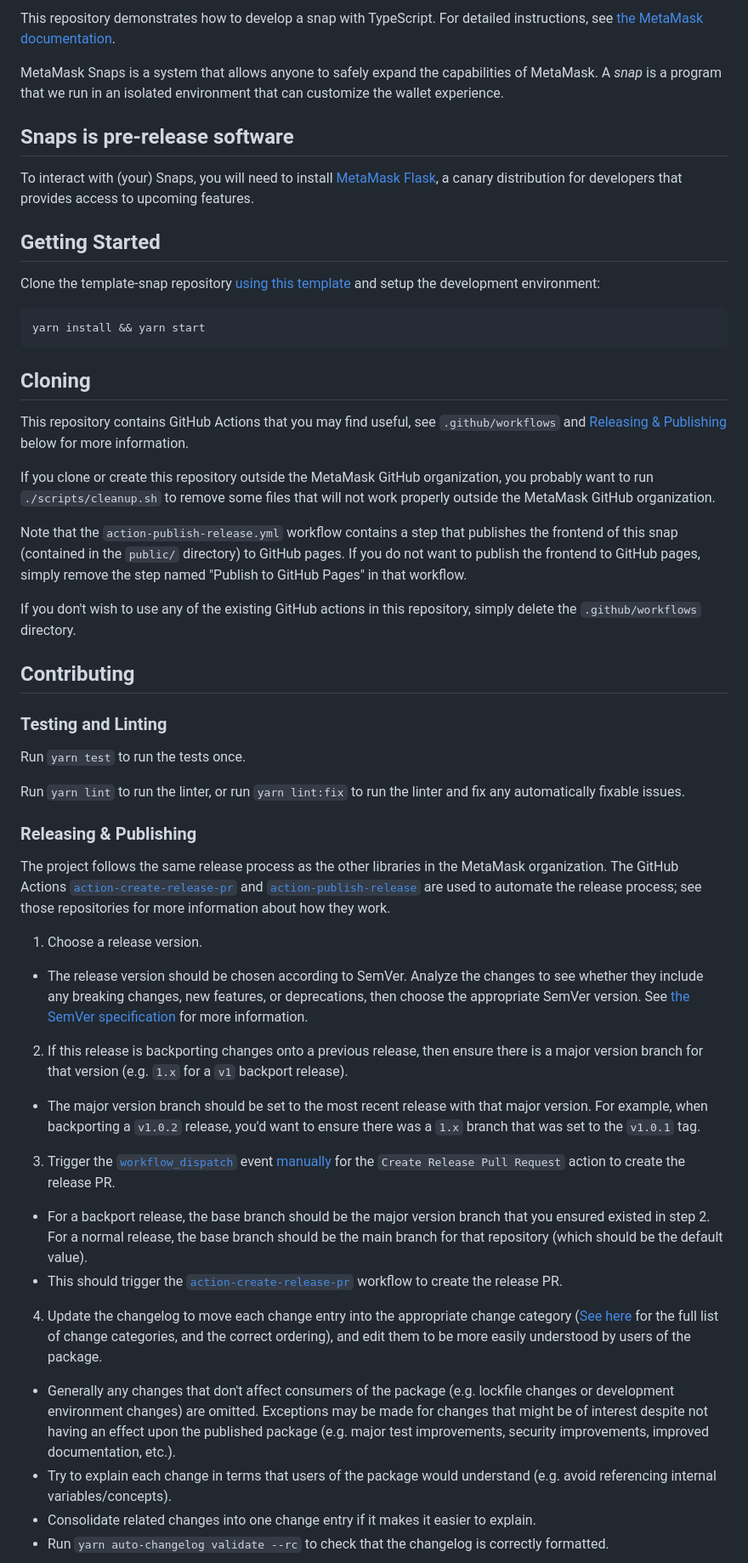
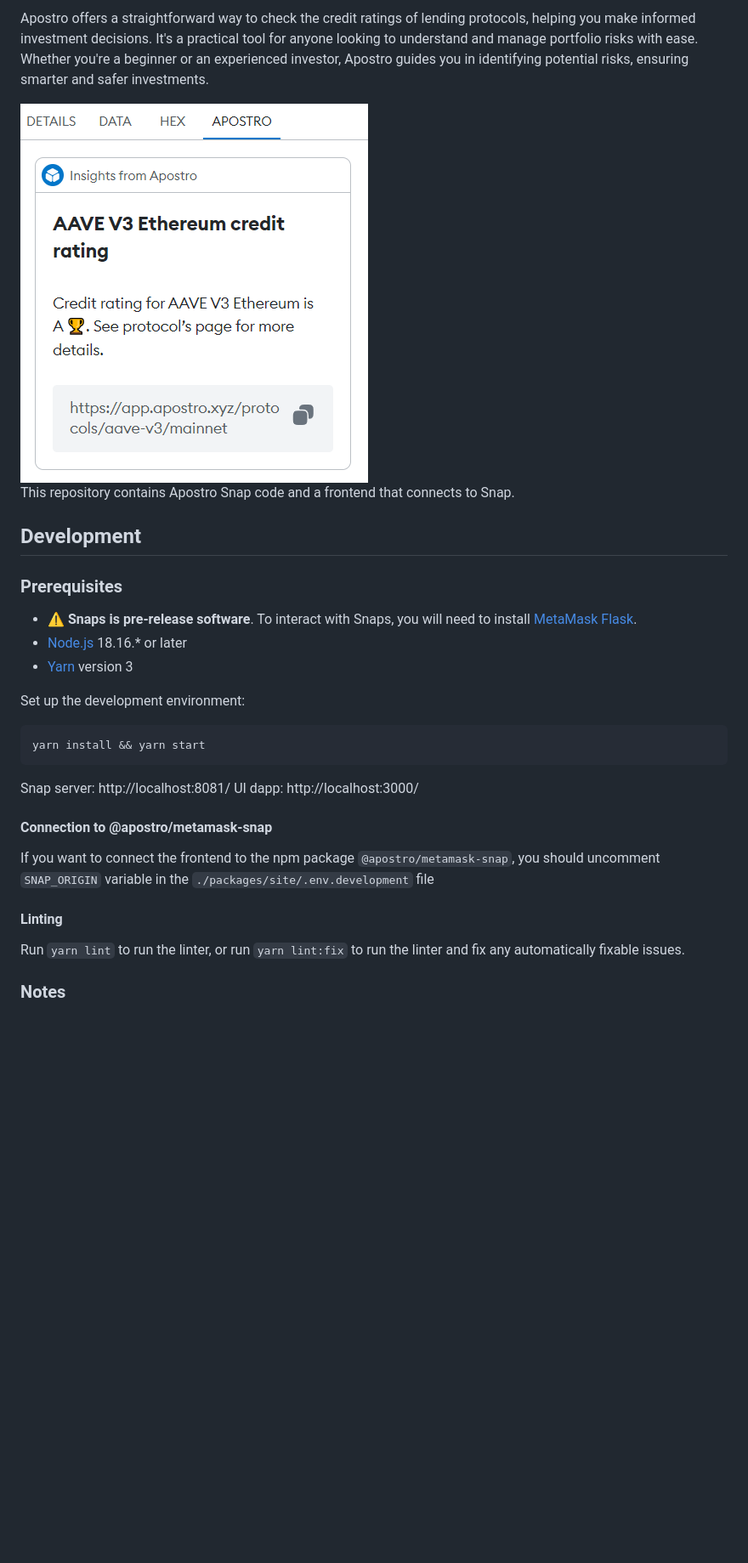
Before and after one commit to apostroxyz/apostro-metamask-snap, a Markdown page: README.md, the part around the change printed below. Shown: that part at 85% size. GitHub-like rendering; pictures changed too: images/tx-insight.png (added); blank space fills up the shorter version.

````diff
--- a/README.md
+++ b/README.md
@@ -4,59 +13,35 @@ Apostro Metamask Snap
 
-This repository demonstrates how to develop a snap with TypeScript. For detailed instructions, see [the MetaMask documentation](https://docs.metamask.io/guide/snaps.html#serving-a-snap-to-your-local-environment).
+Apostro offers a straightforward way to check the credit ratings of lending protocols, helping you make informed investment decisions. It's a practical tool for anyone looking to understand and manage portfolio risks with ease. Whether you're a beginner or an experienced investor, Apostro guides you in identifying potential risks, ensuring smarter and safer investments.
 
-MetaMask Snaps is a system that allows anyone to safely expand the capabilities of MetaMask. A _snap_ is a program that we run in an isolated environment that can customize the wallet experience.
+<div style='text-align: center'><img src='./images/tx-insight.png' alt='logo' /></div>
 
-## Snaps is pre-release software
+This repository contains Apostro Snap code and a frontend that connects to Snap.
 
-To interact with (your) Snaps, you will need to install [MetaMask Flask](https://metamask.io/flask/), a canary distribution for developers that provides access to upcoming features.
+## Development
 
-## Getting Started
+### Prerequisites
 
-Clone the template-snap repository [using this template](https://github.com/MetaMask/template-snap-monorepo/generate) and setup the development environment:
+- ⚠️ **Snaps is pre-release software**. To interact with Snaps, you will need to install [MetaMask Flask](https://metamask.io/flask/).
+- [Node.js](https://nodejs.org/en) 18.16.\* or later
+- [Yarn](https://yarnpkg.com/) version 3
+
+Set up the development environment:
 
 ```shell
 yarn install && yarn start
 ```
 
-## Cloning
+Snap server: http://localhost:8081/
+UI dapp: http://localhost:3000/
 
-This repository contains GitHub Actions that you may find useful, see `.github/workflows` and [Releasing & Publishing](https://github.com/MetaMask/template-snap-monorepo/edit/main/README.md#releasing--publishing) below for more information.
+#### Connection to @apostro/metamask-snap
 
-If you clone or create this repository outside the MetaMask GitHub organization, you probably want to run `./scripts/cleanup.sh` to remove some files that will not work properly outside the MetaMask GitHub organization.
+If you want to connect the frontend to the npm package `@apostro/metamask-snap`, you should uncomment `SNAP_ORIGIN` variable in the `./packages/site/.env.development` file
 
-Note that the `action-publish-release.yml` workflow contains a step that publishes the frontend of this snap (contained in the `public/` directory) to GitHub pages. If you do not want to publish the frontend to GitHub pages, simply remove the step named "Publish to GitHub Pages" in that workflow.
+#### Linting
 
-If you don't wish to use any of the existing GitHub actions in this repository, simply delete the `.github/workflows` directory.
+Run `yarn lint` to run the linter, or run `yarn lint:fix` to run the linter and
+fix any automatically fixable issues.
 
-## Contributing
+### Notes
 
-### Testing and Linting
-
-Run `yarn test` to run the tests once.
-
-Run `yarn lint` to run the linter, or run `yarn lint:fix` to run the linter and fix any automatically fixable issues.
-
-### Releasing & Publishing
-
-The project follows the same release process as the other libraries in the MetaMask organization. The GitHub Actions [`action-create-release-pr`](https://github.com/MetaMask/action-create-release-pr) and [`action-publish-release`](https://github.com/MetaMask/action-publish-release) are used to automate the release process; see those repositories for more information about how they work.
-
-1. Choose a release version.
-
-- The release version should be chosen according to SemVer. Analyze the changes to see whether they include any breaking changes, new features, or deprecations, then choose the appropriate SemVer version. See [the SemVer specification](https://semver.org/) for more information.
-
-2. If this release is backporting changes onto a previous release, then ensure there is a major version branch for that version (e.g. `1.x` for a `v1` backport release).
-
-- The major version branch should be set to the most recent release with that major version. For example, when backporting a `v1.0.2` release, you'd want to ensure there was a `1.x` branch that was set to the `v1.0.1` tag.
-
-3. Trigger the [`workflow_dispatch`](https://docs.github.com/en/actions/reference/events-that-trigger-workflows#workflow_dispatch) event [manually](https://docs.github.com/en/actions/managing-workflow-runs/manually-running-a-workflow) for the `Create Release Pull Request` action to create the release PR.
-
-- For a backport release, the base branch should be the major version branch that you ensured existed in step 2. For a normal release, the base branch should be the main branch for that repository (which should be the default value).
-- This should trigger the [`action-create-release-pr`](https://github.com/MetaMask/action-create-release-pr) workflow to create the release PR.
-
-4. Update the changelog to move each change entry into the appropriate change category ([See here](https://keepachangelog.com/en/1.0.0/#types) for the full list of change categories, and the correct ordering), and edit them to be more easily understood by users of the package.
-
-- Generally any changes that don't affect consumers of the package (e.g. lockfile changes or development environment changes) are omitted. Exceptions may be made for changes that might be of interest despite not having an effect upon the published package (e.g. major test improvements, security improvements, improved documentation, etc.).
-- Try to explain each change in terms that users of the package would understand (e.g. avoid referencing internal variables/concepts).
-- Consolidate related changes into one change entry if it makes it easier to explain.
-- Run `yarn auto-changelog validate --rc` to check that the changelog is correctly formatted.
-
````
Also changed, not shown: other parts of README.md (+15 -20 lines), packages/site/README.md (+2 -4 lines), packages/snap/README.md (+48 -9 lines), 4 other files.
